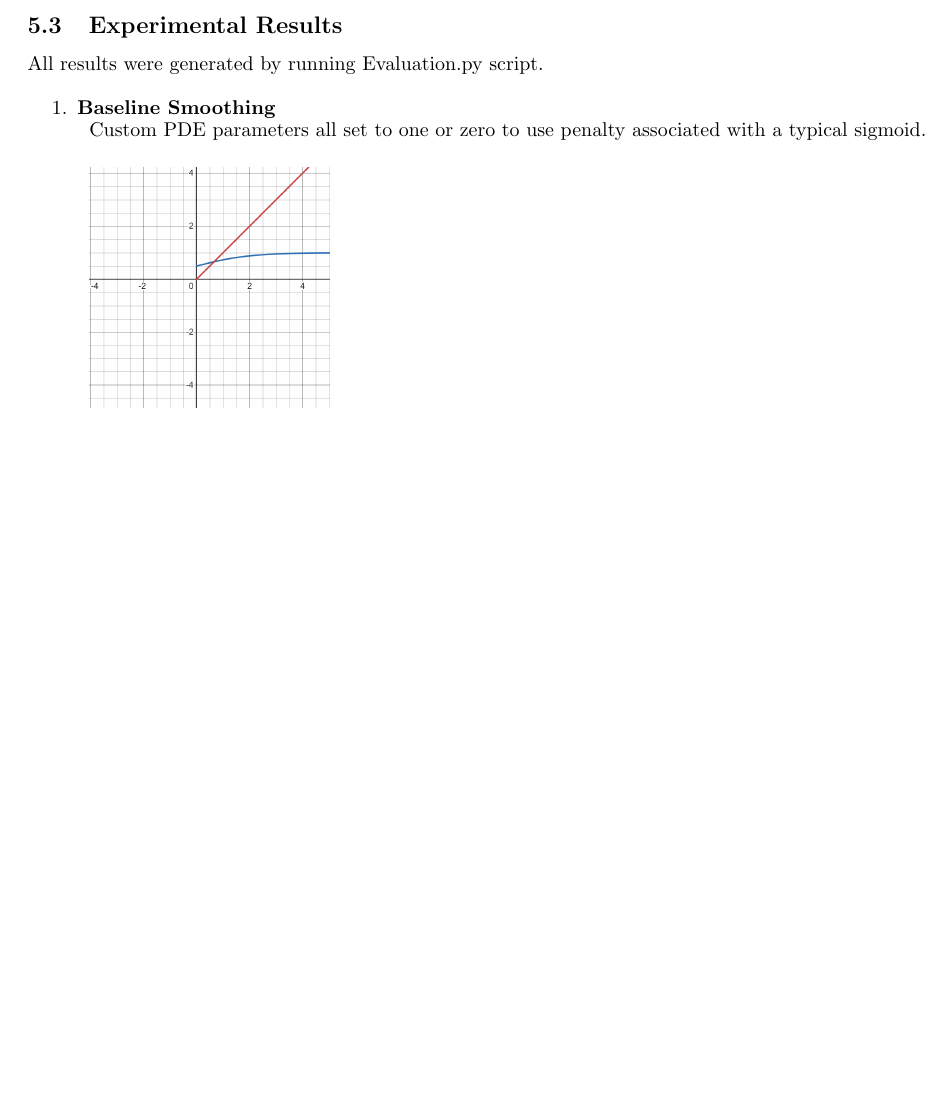
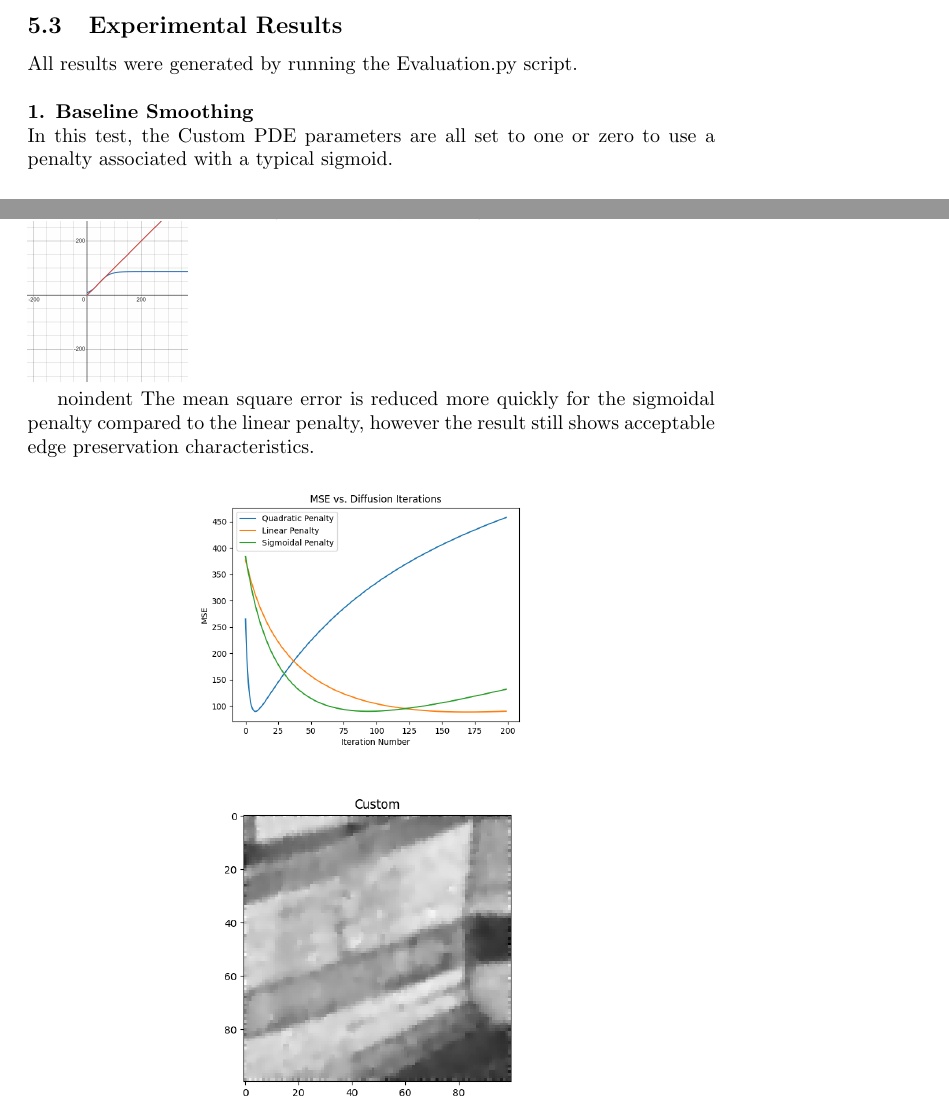
Before and after one commit to AlexDom513/ECE-6560-Final-Project, a LaTeX document (report/Report.tex): part of page 17 of 21 before the commit and two parts of pages 17 and 18 of 21 after it, the two joined at a grey line, cut so that both start at the same text, the shorter picture padded with empty space. Compiled offline with pdfLaTeX.

Commit message:
results format

```diff
--- a/report/Report.tex
+++ b/report/Report.tex
@@ -691,13 +691,10 @@
   %%%%%%%%%%%%%%%%%%%%%%%%%%%%%%
   \newpage
   \subsection{Experimental Results}
-  All results were generated by running Evaluation.py script.
+  All results were generated by running the Evaluation.py script.\\
 
-  \begin{enumerate}
-    \item \textbf{Baseline Smoothing}\\
-      \begin{tabular}{l}
-        \vspace{12pt}
-        Custom PDE parameters all set to one or zero to use penalty associated with a typical sigmoid.\\
-        \vspace{12pt}
-        \includegraphics[scale=0.15]{../report_images/baseline_smoothing.png}
-      \end{tabular}
+  \noindent
+  \textbf{1. Baseline Smoothing}\\
+  In this test, the Custom PDE parameters are all set to one or zero to use
+  a penalty associated with a typical sigmoid.\\
+  \begin{center}
@@ -708,2 +716,11 @@
+  Custom PDE slope matching linear penalty for range 10 to 75.\\
   \includegraphics[scale=0.1]{../report_images/linear_smoothing.png}
 
+  noindent The mean square error is reduced more quickly for the sigmoidal penalty
+  compared to the linear penalty, however the result still shows acceptable
+  edge preservation characteristics.
+  \begin{center}
+    \includegraphics[scale=0.4]{../generated_images/MSE_test1.png}\\
+  \end{center}
+  \begin{center}
+    \includegraphics[scale=0.5]{../generated_images/Custom_test1.png}\\
```
Also changed, not shown: code/Evaluation.py (+3 -2 lines), report/Report.pdf, report/Report.tex (22 more changed lines), 4 other files. Lines whose indentation alone changed are shown as unchanged.
